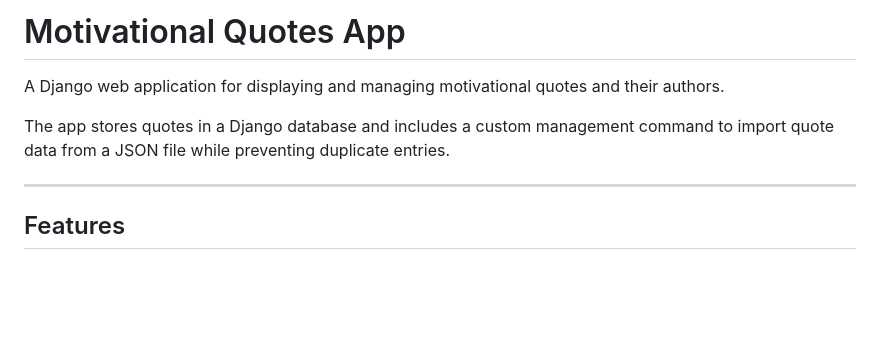
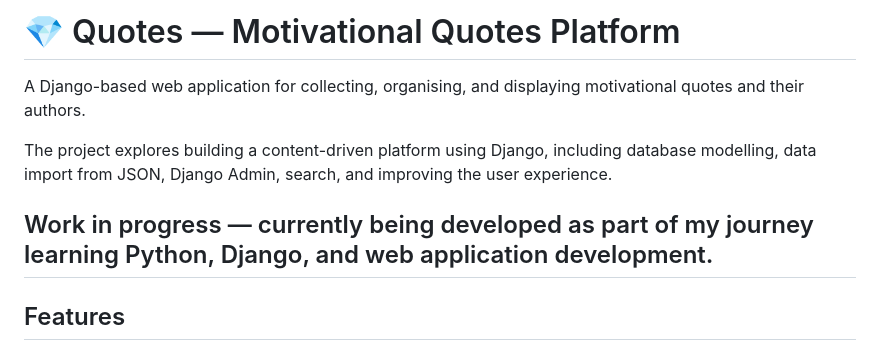
Before and after one commit to nataliepcodes/motivational-quotes-app, a Markdown page: README.md, the part around the change. Drawn GitHub-style; blank space fills up the shorter version.

```diff
--- a/README.md
+++ b/README.md
@@ -1,9 +1,10 @@
-# Motivational Quotes App
+# 💎 Quotes — Motivational Quotes Platform
 
-A Django web application for displaying and managing motivational quotes and their authors.
+A Django-based web application for collecting, organising, and displaying motivational quotes and their authors.
 
-The app stores quotes in a Django database and includes a custom management command to import quote data from a JSON file while preventing duplicate entries.
+The project explores building a content-driven platform using Django, including database modelling, data import from JSON, Django Admin, search, and improving the user experience.
 
+Work in progress — currently being developed as part of my journey learning Python, Django, and web application development.
 ---
 
 ## Features
```
